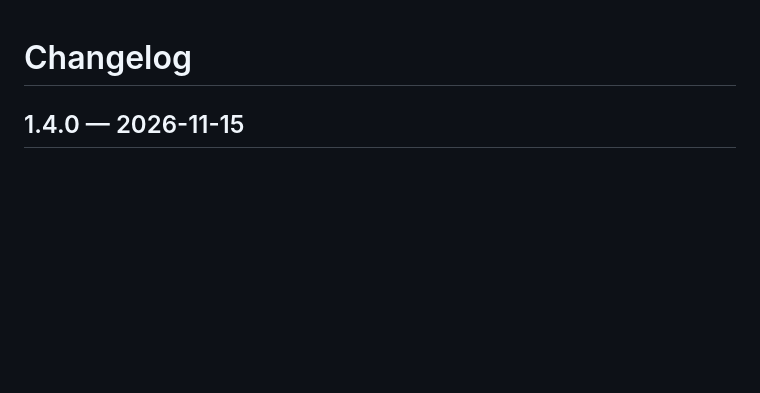
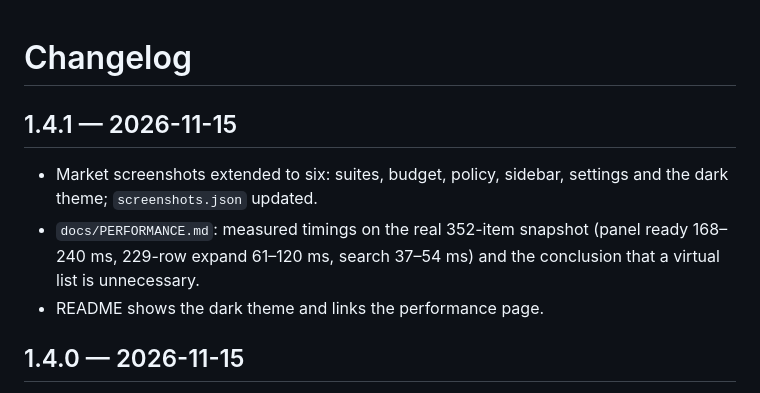
Before and after one commit to IWHBIWHB/dsh-injection-manager, a Markdown page: CHANGELOG.md, the part around the change. Drawn GitHub-style; blank space fills up the shorter version.

```diff
--- a/CHANGELOG.md
+++ b/CHANGELOG.md
@@ -1,4 +1,13 @@
 # Changelog
+
+## 1.4.1 — 2026-11-15
+
+- Market screenshots extended to six: suites, budget, policy, sidebar, settings
+  and the dark theme; `screenshots.json` updated.
+- `docs/PERFORMANCE.md`: measured timings on the real 352-item snapshot
+  (panel ready 168–240 ms, 229-row expand 61–120 ms, search 37–54 ms) and the
+  conclusion that a virtual list is unnecessary.
+- README shows the dark theme and links the performance page.
 
 ## 1.4.0 — 2026-11-15
 
```
Also changed, not shown: README.md (+5 -0 lines), README.zh.md (+4 -1 lines), docs/PERFORMANCE.md (added, +19 -0 lines), docs/images/panel-about.png (added), docs/images/panel-dark.png (added), docs/images/panel-settings.png (added), 2 other files.
